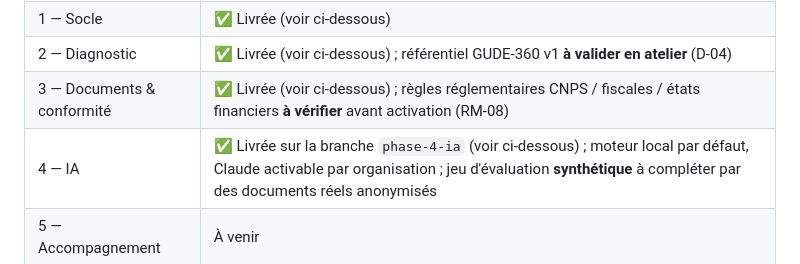
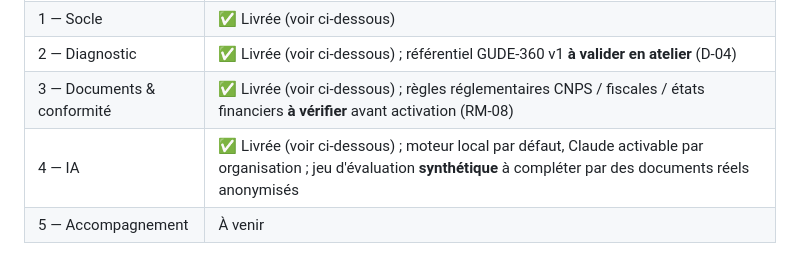
Before and after one commit to traininglebonfax/PME-360, a Markdown page: README.md, the part around the change. GitHub-like rendering.

Commit message:
README : phase 4 fusionnée dans main
Co-Authored-By: Claude Opus 5.5 <noreply@anthropic.com>

```diff
--- a/README.md
+++ b/README.md
@@ -22,7 +22,7 @@ Le code et les modèles de données utilisent le nom neutre `pme360` ; le brandi
 | 1 — Socle | ✅ Livrée (voir ci-dessous) |
 | 2 — Diagnostic | ✅ Livrée (voir ci-dessous) ; référentiel GUDE-360 v1 **à valider en atelier** (D-04) |
 | 3 — Documents & conformité | ✅ Livrée (voir ci-dessous) ; règles réglementaires CNPS / fiscales / états financiers **à vérifier** avant activation (RM-08) |
-| 4 — IA | ✅ Livrée sur la branche `phase-4-ia` (voir ci-dessous) ; moteur local par défaut, Claude activable par organisation ; jeu d'évaluation **synthétique** à compléter par des documents réels anonymisés |
+| 4 — IA | ✅ Livrée (voir ci-dessous) ; moteur local par défaut, Claude activable par organisation ; jeu d'évaluation **synthétique** à compléter par des documents réels anonymisés |
 | 5 — Accompagnement | À venir |
 
 ### Contenu de la phase 4
```
